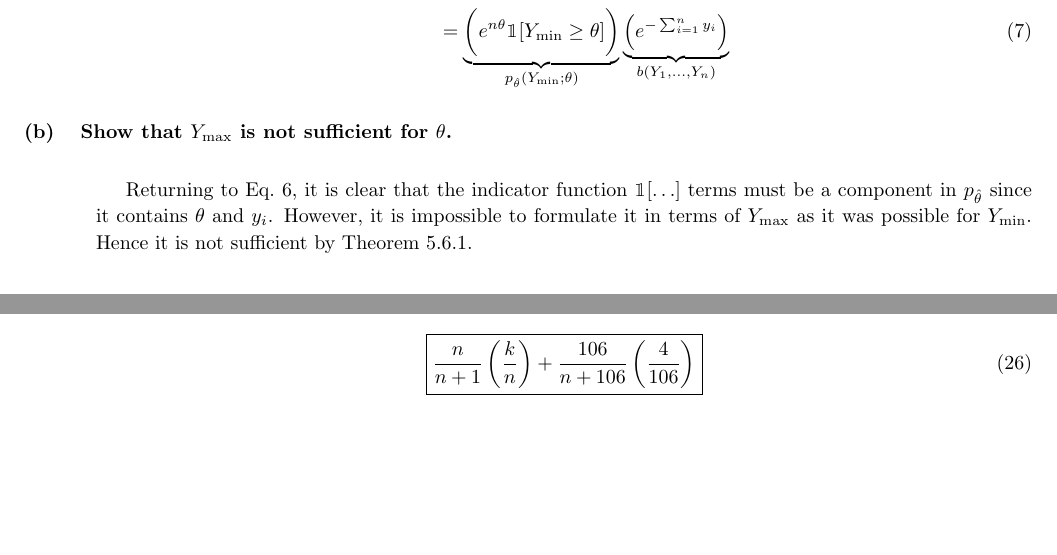
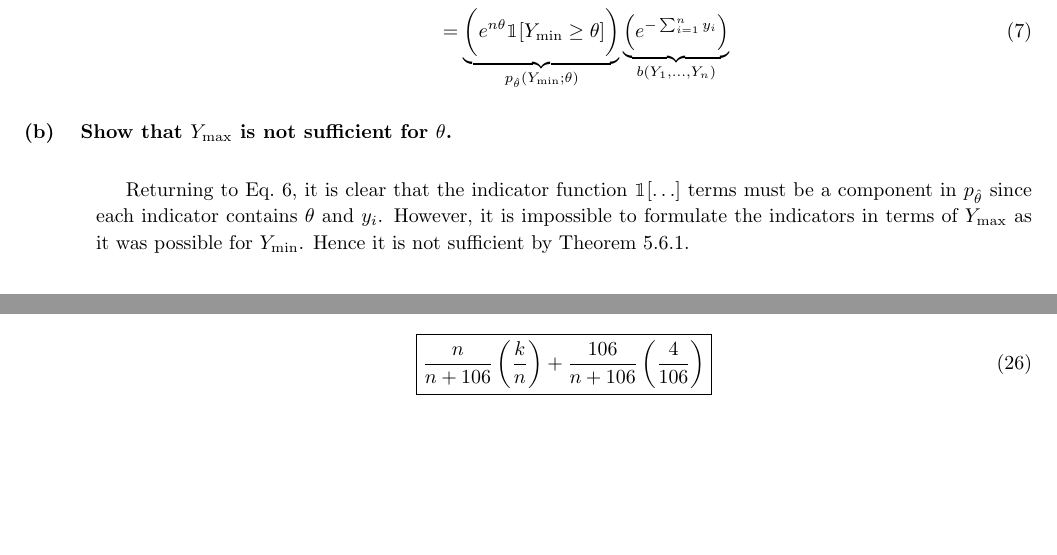
Before and after one commit to ZaydH/math562, a LaTeX problem sheet (homework/hw04/hw04.tex, which reads homework/hw04/5.6.07.tex, homework/hw04/5.8.02.tex): two parts of pages 5 and 10 of 11, joined at a grey line, cut so that both start at the same text. Compiled offline with pdfLaTeX.

Commit message:
HW04: Corrected minor errors

```diff
--- a/homework/hw04/5.6.07.tex
+++ b/homework/hw04/5.6.07.tex
@@ -17,4 +17,4 @@
   Show that $Y_{\max}$ is not sufficient for~$\theta$.
 \end{subproblem}
 
-Returning to Eq.~\ref{eq:HW04:P04:Indicator}, it is clear that the indicator function~$\mathbbm{1}\sbrack{\ldots}$ terms must be a component in~$p_{\hat{\theta}}$ since it contains~$\theta$ and~$y_i$.  However, it is impossible to formulate it in terms of~$Y_{\max}$ as it was possible for~${Y_{\min}}$.  Hence it is not sufficient by Theorem~5.6.1.
+Returning to Eq.~\ref{eq:HW04:P04:Indicator}, it is clear that the indicator function~$\mathbbm{1}\sbrack{\ldots}$ terms must be a component in~$p_{\hat{\theta}}$ since each indicator contains~$\theta$ and~$y_i$.  However, it is impossible to formulate the indicators in terms of~$Y_{\max}$ as it was possible for~${Y_{\min}}$.  Hence it is not sufficient by Theorem~5.6.1.
--- a/homework/hw04/5.8.02.tex
+++ b/homework/hw04/5.8.02.tex
@@ -13,5 +13,5 @@ The mean of the prior is from the Beta Distribution with~${r=4}$ and ${s=102}$ m
 \noindent
 Specifying it as the weighted sum as required in the problem makes it:
 \begin{equation}
-  \boxed{\frac{n}{n+1}\left(\frac{k}{n}\right) + \frac{106}{n + 106} \left(\frac{4}{106}\right)}
+  \boxed{\frac{n}{n+106}\left(\frac{k}{n}\right) + \frac{106}{n + 106} \left(\frac{4}{106}\right)}
 \end{equation}
```
Also changed, not shown: homework/hw04/5.7.03.tex (+1 -1 lines).
